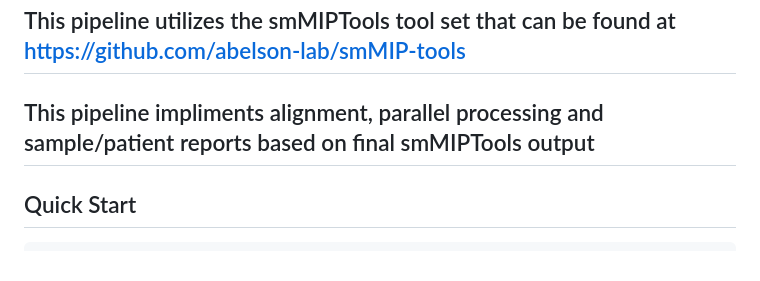
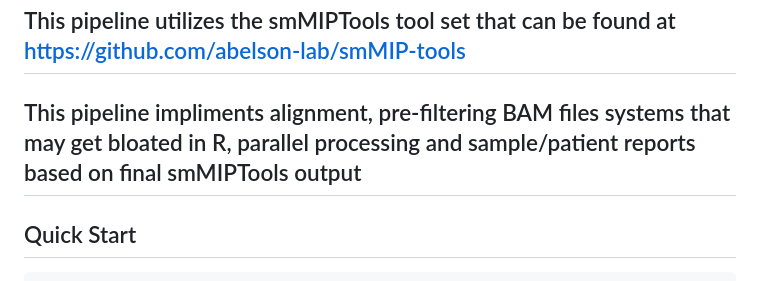
Before and after one commit to wwadley-lucas/smMIP-Pipeline, a Markdown page: README.md, the part around the change. Drawn GitHub-style.

```diff
--- a/README.md
+++ b/README.md
@@ -5,7 +5,7 @@ output:
 ---
 # smMIP Analysis Pipeline Overview
 ## This pipeline utilizes the smMIPTools tool set that can be found at https://github.com/abelson-lab/smMIP-tools
-## This pipeline impliments alignment, parallel processing and sample/patient reports based on final smMIPTools output
+## This pipeline impliments alignment, pre-filtering BAM files systems that may get bloated in R, parallel processing and sample/patient reports based on final smMIPTools output
 
 ## Quick Start
 
```
